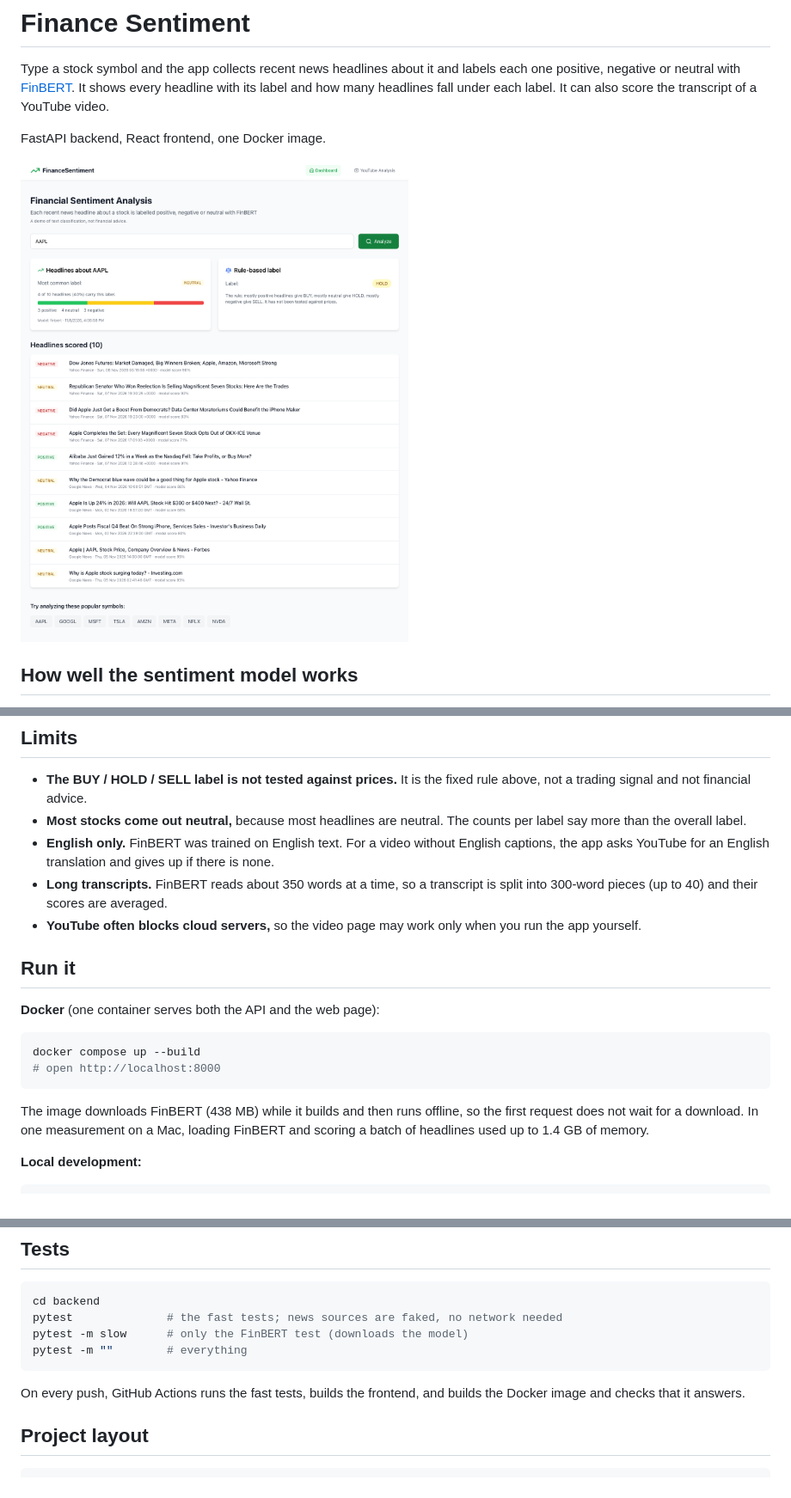
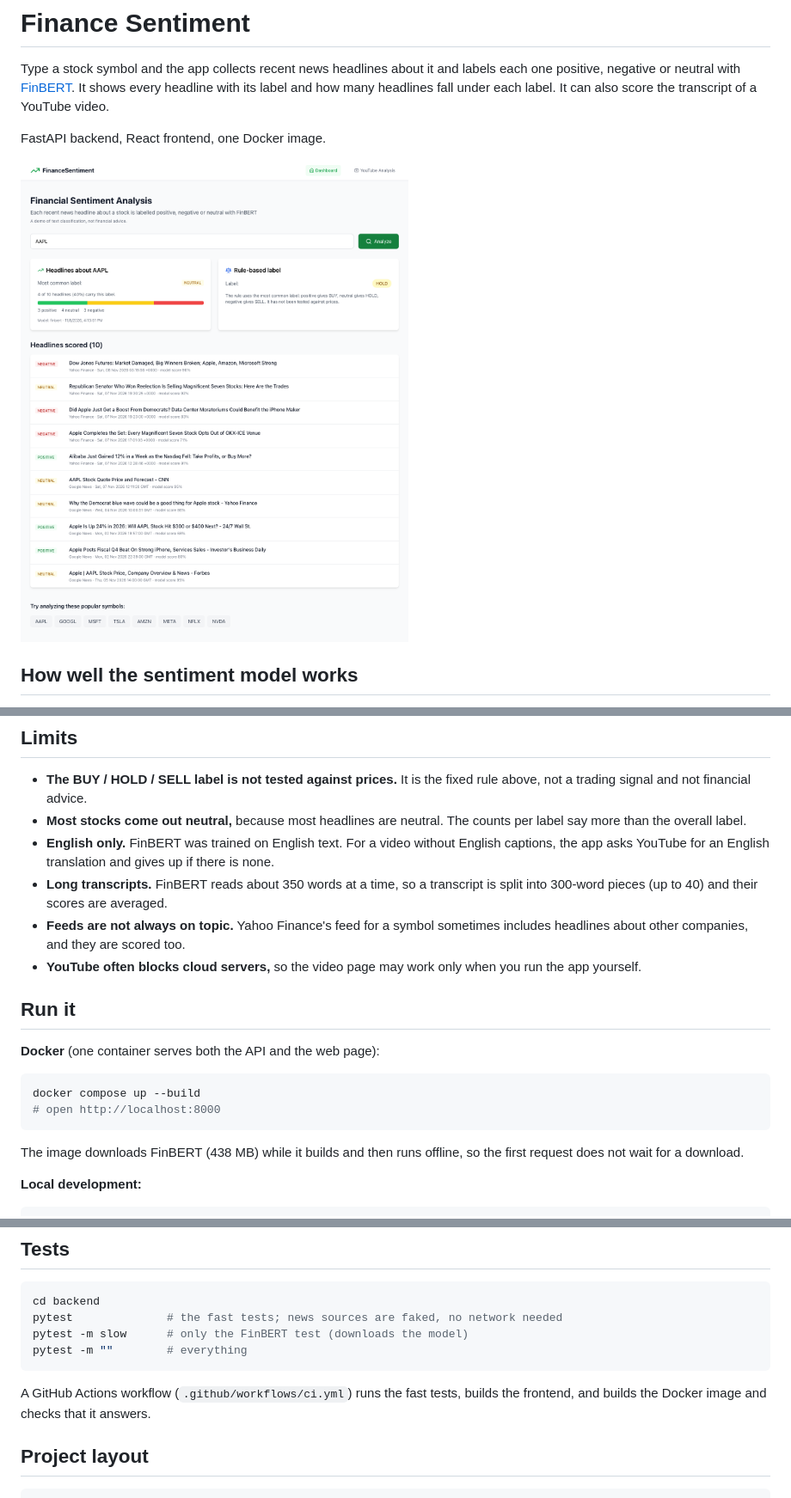
Before and after one commit to YsK-dev/finance-sentiment-app, a Markdown page: README.md, 3 parts joined by grey strips. Shown at 86% size. GitHub-like rendering; pictures changed too: docs/screenshot.png.

````diff
--- a/README.md
+++ b/README.md
@@ -72,6 +72,8 @@ It never fills in sample data.
   app asks YouTube for an English translation and gives up if there is none.
 - **Long transcripts.** FinBERT reads about 350 words at a time, so a transcript is split into
   300-word pieces (up to 40) and their scores are averaged.
+- **Feeds are not always on topic.** Yahoo Finance's feed for a symbol sometimes includes
+  headlines about other companies, and they are scored too.
 - **YouTube often blocks cloud servers,** so the video page may work only when you run the app
   yourself.
 
@@ -85,8 +87,7 @@ docker compose up --build
 ```
 
 The image downloads FinBERT (438 MB) while it builds and then runs offline, so the first request
-does not wait for a download. In one measurement on a Mac, loading FinBERT and scoring a batch of
-headlines used up to 1.4 GB of memory.
+does not wait for a download.
 
 **Local development:**
 
@@ -134,8 +135,8 @@ pytest -m slow      # only the FinBERT test (downloads the model)
 pytest -m ""        # everything
 ```
 
-On every push, GitHub Actions runs the fast tests, builds the frontend, and builds the Docker
-image and checks that it answers.
+A GitHub Actions workflow (`.github/workflows/ci.yml`) runs the fast tests, builds the frontend,
+and builds the Docker image and checks that it answers.
 
 ## Project layout
 
````
Also changed, not shown: 8 other files.
